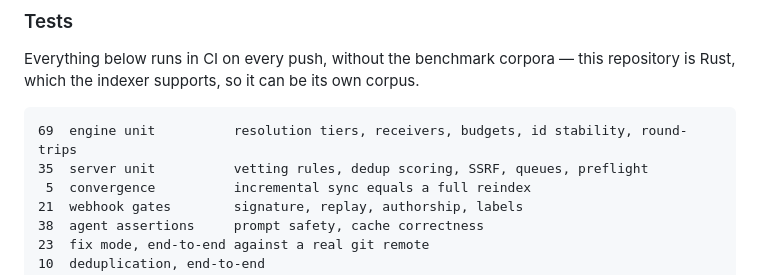
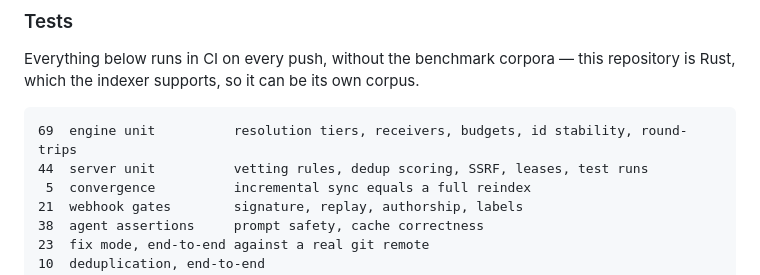
Before and after one commit to mathaiostop23/leangraph, a Markdown page: README.md, the part around the change. Rendered like a GitHub page.

Commit message:
Test counts: 69 engine, 44 server

````diff
--- a/README.md
+++ b/README.md
@@ -253,7 +253,7 @@ repository is Rust, which the indexer supports, so it can be its own corpus.
 
 ```
 69  engine unit          resolution tiers, receivers, budgets, id stability, round-trips
-35  server unit          vetting rules, dedup scoring, SSRF, queues, preflight
+44  server unit          vetting rules, dedup scoring, SSRF, leases, test runs
  5  convergence          incremental sync equals a full reindex
 21  webhook gates        signature, replay, authorship, labels
 38  agent assertions     prompt safety, cache correctness
````
Also changed, not shown: SERVER.md (+1 -1 lines).
